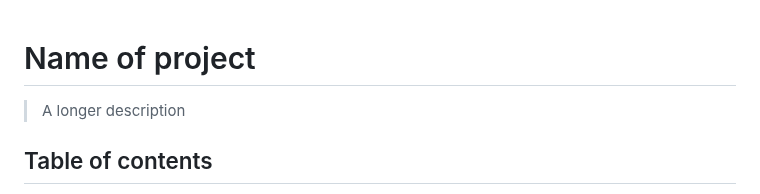
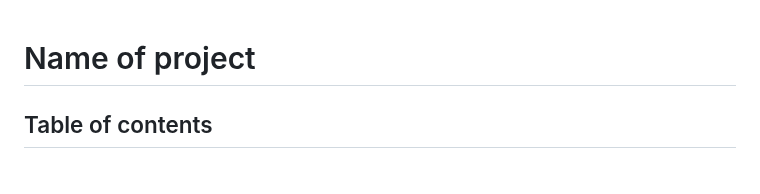
Before and after one commit to HYF-Class21/agile-development-group1-all-about-trees, a Markdown page: README.md, the part around the change. Drawn GitHub-style.

```diff
--- a/README.md
+++ b/README.md
@@ -1,6 +1,6 @@
 # Name of project
 
-> A longer description
+
 
 ## Table of contents
 
```
